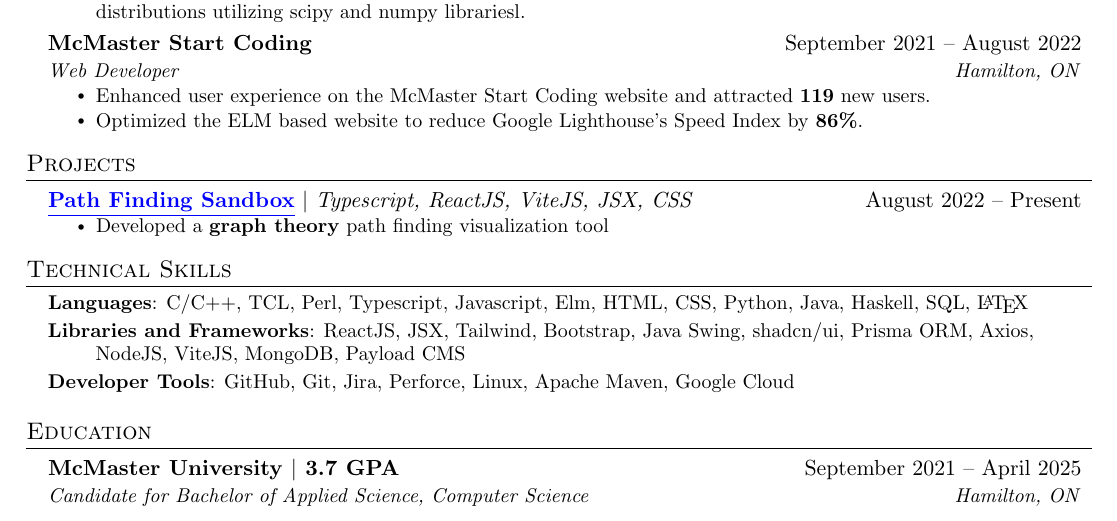
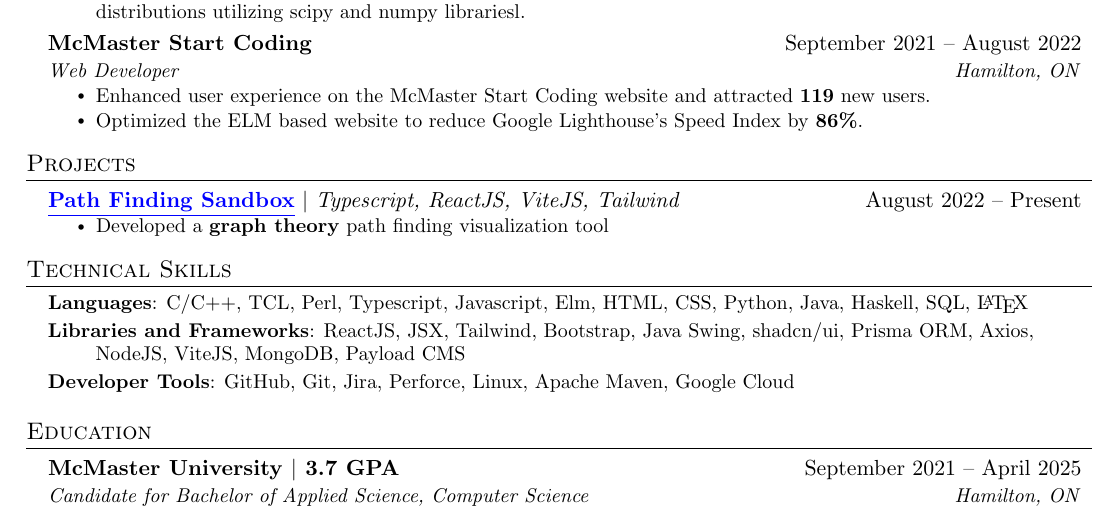
Before and after one commit to fvcci/resumes, a LaTeX CV (Felix_Fong_-_Programming_-_Resume_v17.tex): part of the page, cut so that both start at the same text. Compiled offline with pdfLaTeX.

Commit message:
updated resume some more

```diff
--- a/Felix_Fong_-_Programming_-_Resume_v17.tex
+++ b/Felix_Fong_-_Programming_-_Resume_v17.tex
@@ -194,17 +194,10 @@
 \section{Projects}
     \resumeSubHeadingListStart
        \resumeProjectHeading
-            {\href{https://github.com/fvcci/Path-Finding-Sandbox}{\textbf{\underline{Path Finding Sandbox}}} $|$ \emph{Typescript, ReactJS, ViteJS, JSX, CSS}}{August 2022 -- Present}
+            {\href{https://github.com/fvcci/Path-Finding-Sandbox}{\textbf{\underline{Path Finding Sandbox}}} $|$ \emph{Typescript, ReactJS, ViteJS, Tailwind}}{August 2022 -- Present}
             \resumeItemListStart
                 \resumeItem{Developed a \textbf{graph theory} path finding visualization tool}
             \resumeItemListEnd
-
-        % \resumeProjectHeading
-        %     {Google Hashcode $|$ \emph{Python}}{Feburary 2022}
-        %     \resumeItemListStart
-        %         \resumeItem{Competed in the annual \textbf{Google Hashcode Challenge}.}
-        %         \resumeItem{Placed \textbf{3230th}, within the top \textbf{33\%} of all global participants.}
-        %     \resumeItemListEnd
 
         % \resumeProjectHeading
         %     {\href{https://github.com/SnoogySocks/Ani-List_Felix_Fong}{\textbf{\underline{Ani-List}}} $|$ \emph{Java, Java Swing, Unirest, Apache Maven}}{July 2021}
```
Also changed, not shown: resumes/Felix_Fong_-_Programming_-_Resume_v17.pdf.
